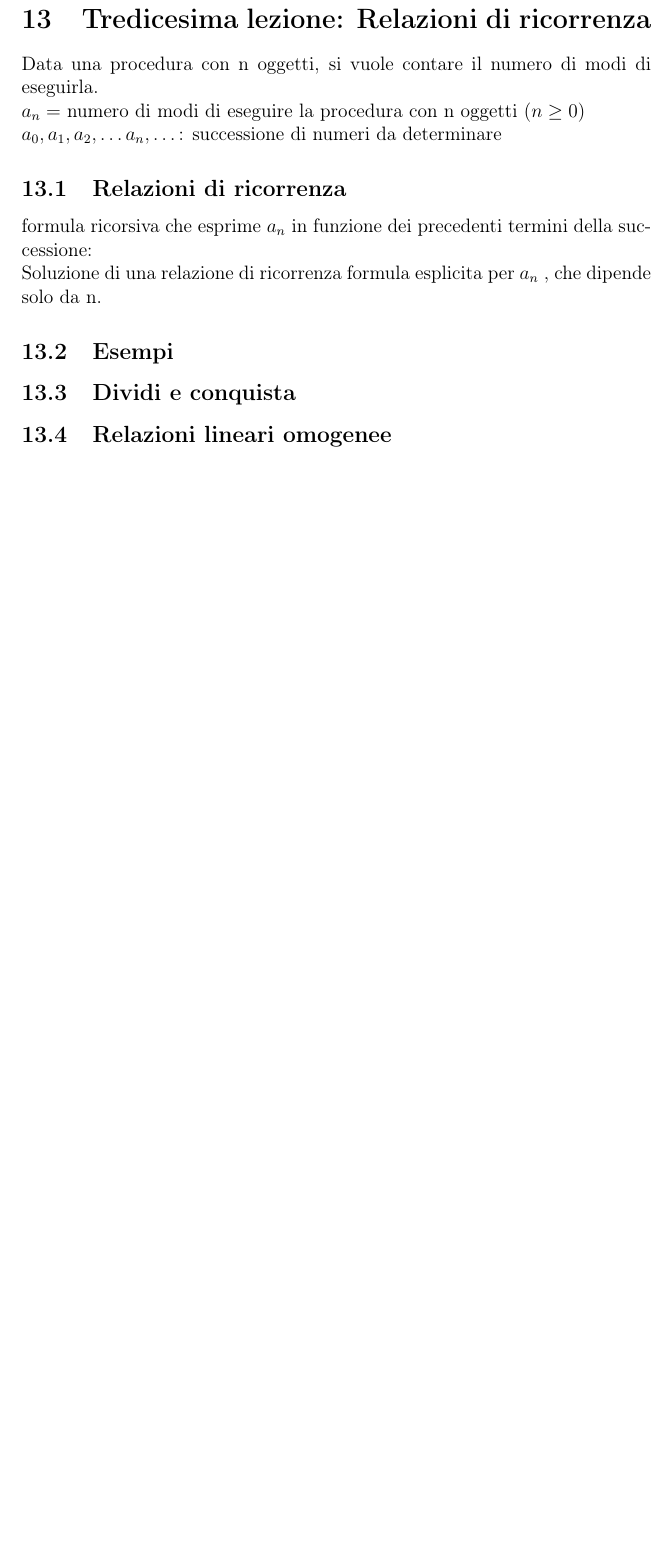
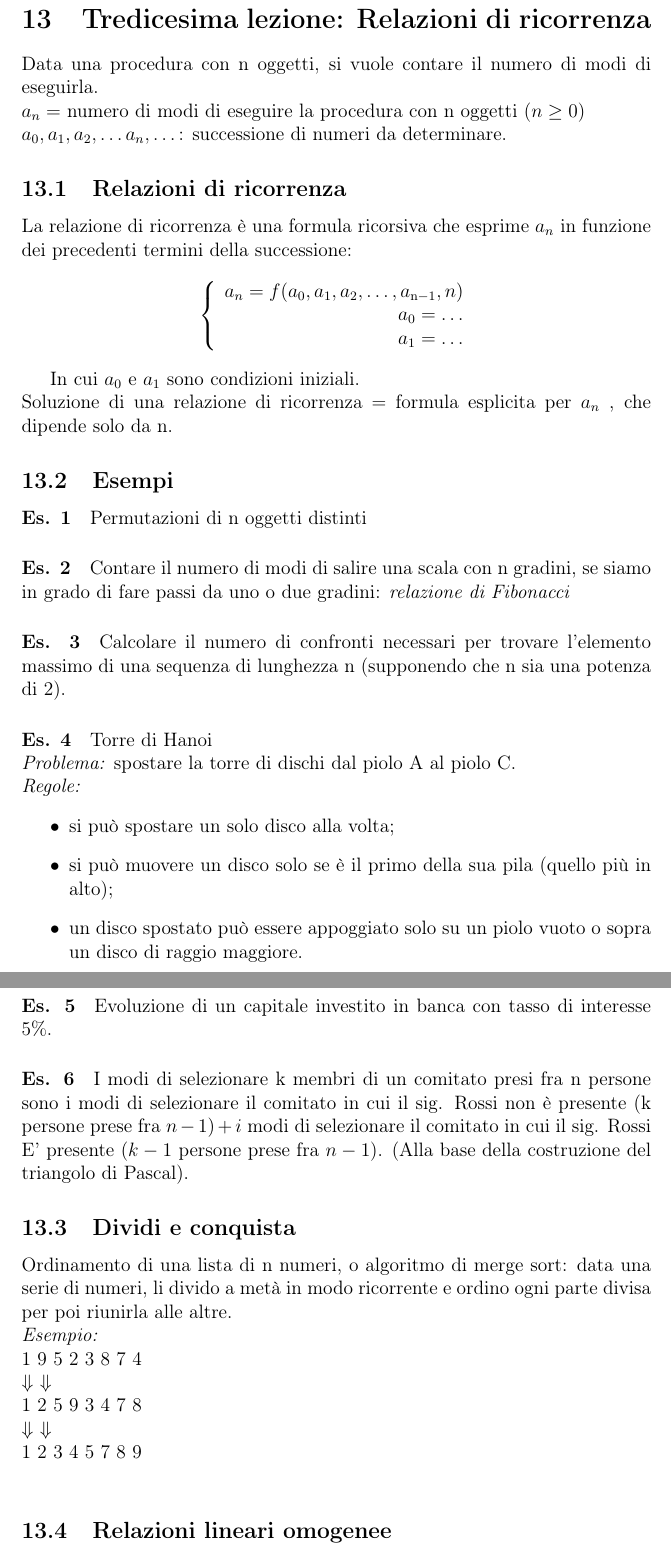
Before and after one commit to FIUP/Appunti-di-Matematica-Discreta, a LaTeX paper (Discreta/discreta.tex, which reads Discreta/lezioni/Lez13.tex): part of page 41 of 44 before the commit and two parts of pages 42 and 43 of 46 after it, the two joined at a grey line, cut so that both start at the same text, the shorter picture padded with empty space. Compiled offline with pdfLaTeX.

```diff
--- a/Discreta/lezioni/Lez13.tex
+++ b/Discreta/lezioni/Lez13.tex
@@ -2,19 +2,58 @@
 
 Data una procedura con n oggetti, si vuole contare il numero di modi di eseguirla.\\
 $a_n =$ numero di modi di eseguire la procedura con n oggetti ($n \geq 0$)\\
-$a_0, a_1, a_2, \dots a_n, \dots $: successione di numeri da determinare
+$a_0, a_1, a_2, \dots a_n, \dots $: successione di numeri da determinare.
 
 \subsection{Relazioni di ricorrenza}
-formula ricorsiva che esprime $a_n$ in funzione dei
-precedenti termini della successione: \\
-Soluzione di una relazione di ricorrenza %uguale
- formula esplicita per $a_n$ , che dipende solo
-da n.
+La relazione di ricorrenza è una formula ricorsiva che esprime $a_n$ in funzione dei
+precedenti termini della successione:
+\[ \left\{
+    \begin{array}{rcl}
+    a_n = f(a_0, a_1, a_2, \dots , a\ped{n-1}, n) \\
+    a_0= \dots \\
+    a_1 = \dots
+    \end{array} \]
+
+In cui $a_0$ e $a_1$ sono condizioni iniziali.   \\
+Soluzione di una relazione di ricorrenza $=$ formula esplicita per $a_n$ , che dipende solo da n.
 
 \subsection{Esempi}
 
+\paragraph{Es. 1} Permutazioni di n oggetti distinti
+
+\paragraph{Es. 2} Contare il numero di modi di salire una scala con n gradini, se siamo in grado di fare passi da
+uno o due gradini: \textit{relazione di Fibonacci}
+
+\paragraph{Es. 3} Calcolare il numero di confronti necessari per trovare l'elemento
+massimo di una sequenza di lunghezza n (supponendo che n sia una potenza
+di 2).
+
+\paragraph{Es. 4} Torre di Hanoi\\
+\textit{Problema:} spostare la torre di dischi dal piolo A al piolo C.\\
+\textit{Regole:}
+\begin{itemize}
+    \item si può spostare un solo disco alla volta;
+    \item si può muovere un disco solo se è il primo della sua pila (quello più in alto);
+    \item un disco spostato può essere appoggiato solo su un piolo vuoto o sopra un disco di
+raggio maggiore.
+\end{itemize}
+
+\paragraph{Es. 5} Evoluzione di un capitale investito in banca con tasso di interesse 5\%.
+
+\paragraph{Es. 6} I modi di selezionare k membri di un comitato presi fra n persone sono i modi di
+selezionare il comitato in cui il sig. Rossi non è presente (k persone prese fra $n-1) + i$ modi di
+selezionare il comitato in cui il sig. Rossi E' presente ($k-1$ persone prese fra $n-1$).
+(Alla base della costruzione del triangolo di Pascal).
 
 \subsection{Dividi e conquista}
+Ordinamento di una lista di n numeri, o algoritmo di merge sort: data una serie di numeri, li divido a metà in modo ricorrente e ordino ogni parte divisa per poi riunirla alle altre.\\
+\textit{Esempio:} \\
+1 9 5 2    3 8 7 4 \\
+$\Downarrow$  $\Downarrow$\\
+1 2 5 9    3 4 7 8 \\
+$\Downarrow$  $\Downarrow$\\
+1 2 3 4 5 7 8 9 \\
+
 
 \subsection{Relazioni lineari omogenee}
 
```
Also changed, not shown: Discreta/discreta.tex (+4 -4 lines), Discreta/lezioni/Lez1.tex (+1 -1 lines), Discreta/lezioni/Lez10.tex (+15 -3 lines), Discreta/lezioni/Lez11.tex (+27 -13 lines), Discreta/discreta.pdf, README.md, 4 other files.
